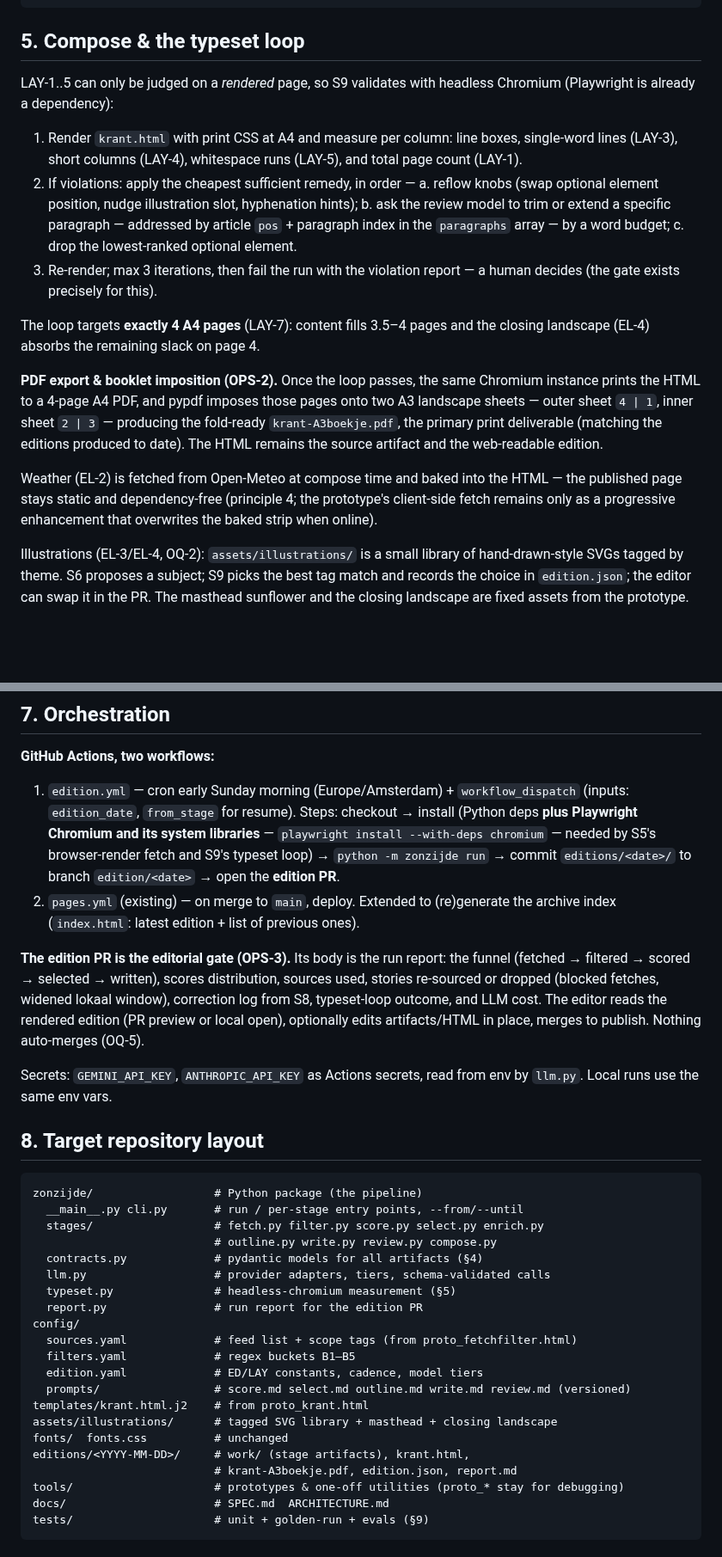
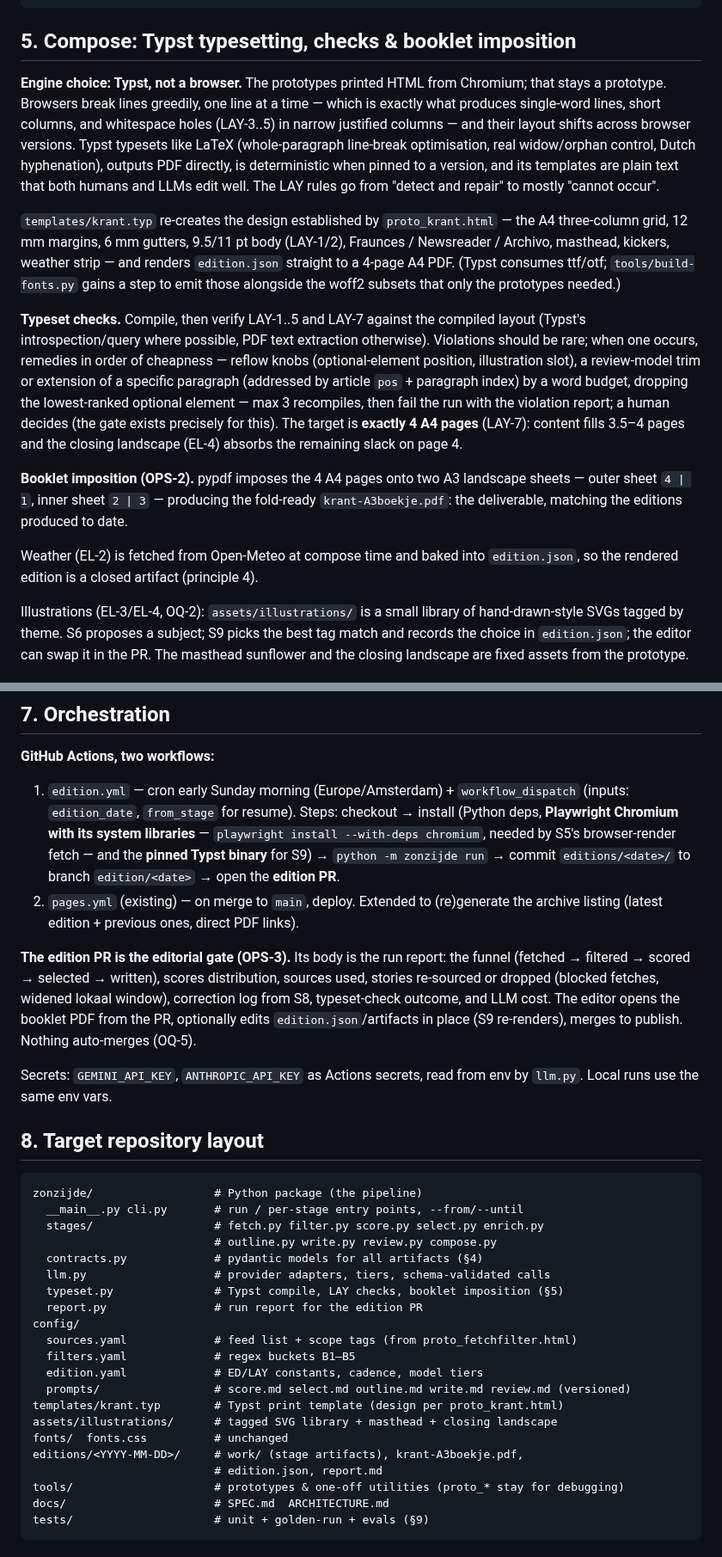
Before and after one commit to Paumen/Zonzijde, a Markdown page: docs/ARCHITECTURE.md, 2 parts joined by grey strips. Shown at 86% size. GitHub-like rendering; blank space fills up the shorter version.

Commit message:
Drop the HTML edition: Typst renders the PDF straight from edition data
The prototypes printed HTML from Chromium; that stays a prototype. The
product is the A3-booklet PDF, so:

- edition.json is the single source of truth; the PDF is a deterministic
  rendering of it. No HTML edition exists (OPS-2, principle 4).
- S9 composes with Typst (templates/krant.typ re-creates the
  proto_krant.html design): whole-paragraph line-break optimisation and
  widow/orphan control make LAY-3..5 violations mostly impossible rather
  than detected-and-repaired; the repair loop remains as a rare fallback.
- Chromium/Playwright is needed only for S5 article fetching; CI installs
  a pinned Typst binary for S9; build-fonts gains ttf/otf output (Typst
  does not consume woff2).
- GitHub Pages serves only the PDF archive; the editorial gate reviews
  the booklet PDF from the edition PR.

Co-Authored-By: Claude Fable 5 <noreply@anthropic.com>
Claude-Session: https://claude.ai/code/session_01CZdJAcixmkXkMhTDdTQcro

````diff
--- a/docs/ARCHITECTURE.md
+++ b/docs/ARCHITECTURE.md
@@ -133,36 +135,39 @@ every printed article traces back to its feed items.
   "pipeline": { "run": "…", "prompt_versions": { "score": "v3", … } } }
 ```
 
-## 5. Compose & the typeset loop
+## 5. Compose: Typst typesetting, checks & booklet imposition
 
-LAY-1..5 can only be judged on a *rendered* page, so S9 validates with headless
-Chromium (Playwright is already a dependency):
+**Engine choice: Typst, not a browser.** The prototypes printed HTML from Chromium;
+that stays a prototype. Browsers break lines greedily, one line at a time — which is
+exactly what produces single-word lines, short columns, and whitespace holes (LAY-3..5)
+in narrow justified columns — and their layout shifts across browser versions. Typst
+typesets like LaTeX (whole-paragraph line-break optimisation, real widow/orphan
+control, Dutch hyphenation), outputs PDF directly, is deterministic when pinned to a
+version, and its templates are plain text that both humans and LLMs edit well. The
+LAY rules go from "detect and repair" to mostly "cannot occur".
 
-1. Render `krant.html` with print CSS at A4 and measure per column: line boxes,
-   single-word lines (LAY-3), short columns (LAY-4), whitespace runs (LAY-5), and
-   total page count (LAY-1).
-2. If violations: apply the cheapest sufficient remedy, in order —
-   a. reflow knobs (swap optional element position, nudge illustration slot,
-      hyphenation hints);
-   b. ask the review model to trim or extend a specific paragraph — addressed by
-      article `pos` + paragraph index in the `paragraphs` array — by a word budget;
-   c. drop the lowest-ranked optional element.
-3. Re-render; max 3 iterations, then fail the run with the violation report — a human
-   decides (the gate exists precisely for this).
+`templates/krant.typ` re-creates the design established by `proto_krant.html` — the
+A4 three-column grid, 12 mm margins, 6 mm gutters, 9.5/11 pt body (LAY-1/2), Fraunces /
+Newsreader / Archivo, masthead, kickers, weather strip — and renders `edition.json`
+straight to a 4-page A4 PDF. (Typst consumes ttf/otf; `tools/build-fonts.py` gains a
+step to emit those alongside the woff2 subsets that only the prototypes needed.)
 
-The loop targets **exactly 4 A4 pages** (LAY-7): content fills 3.5–4 pages and the
+**Typeset checks.** Compile, then verify LAY-1..5 and LAY-7 against the compiled
+layout (Typst's introspection/query where possible, PDF text extraction otherwise).
+Violations should be rare; when one occurs, remedies in order of cheapness —
+reflow knobs (optional-element position, illustration slot), a review-model trim or
+extension of a specific paragraph (addressed by article `pos` + paragraph index) by a
+word budget, dropping the lowest-ranked optional element — max 3 recompiles, then fail
+the run with the violation report; a human decides (the gate exists precisely for
+this). The target is **exactly 4 A4 pages** (LAY-7): content fills 3.5–4 pages and the
 closing landscape (EL-4) absorbs the remaining slack on page 4.
 
-**PDF export & booklet imposition (OPS-2).** Once the loop passes, the same Chromium
-instance prints the HTML to a 4-page A4 PDF, and pypdf imposes those pages onto two A3
-landscape sheets — outer sheet `4 | 1`, inner sheet `2 | 3` — producing the fold-ready
-`krant-A3boekje.pdf`, the primary print deliverable (matching the editions produced to
-date). The HTML remains the source artifact and the web-readable edition.
+**Booklet imposition (OPS-2).** pypdf imposes the 4 A4 pages onto two A3 landscape
+sheets — outer sheet `4 | 1`, inner sheet `2 | 3` — producing the fold-ready
+`krant-A3boekje.pdf`: the deliverable, matching the editions produced to date.
 
-Weather (EL-2) is fetched from Open-Meteo at compose time and baked into the HTML —
-the published page stays static and dependency-free (principle 4; the prototype's
-client-side fetch remains only as a progressive enhancement that overwrites the baked
-strip when online).
+Weather (EL-2) is fetched from Open-Meteo at compose time and baked into
+`edition.json`, so the rendered edition is a closed artifact (principle 4).
 
 Illustrations (EL-3/EL-4, OQ-2): `assets/illustrations/` is a small library of
 hand-drawn-style SVGs tagged by theme. S6 proposes a subject; S9 picks the best tag
@@ -200,18 +205,19 @@ need no agent loop.
 
 1. `edition.yml` — cron early Sunday morning (Europe/Amsterdam) + `workflow_dispatch`
    (inputs: `edition_date`, `from_stage` for resume). Steps: checkout → install
-   (Python deps **plus Playwright Chromium and its system libraries** — `playwright
-   install --with-deps chromium` — needed by S5's browser-render fetch and S9's typeset
-   loop) → `python -m zonzijde run` → commit `editions/<date>/` to branch
-   `edition/<date>` → open the **edition PR**.
+   (Python deps, **Playwright Chromium with its system libraries** — `playwright
+   install --with-deps chromium`, needed by S5's browser-render fetch — and the
+   **pinned Typst binary** for S9) → `python -m zonzijde run` → commit
+   `editions/<date>/` to branch `edition/<date>` → open the **edition PR**.
 2. `pages.yml` (existing) — on merge to `main`, deploy. Extended to (re)generate the
-   archive index (`index.html`: latest edition + list of previous ones).
+   archive listing (latest edition + previous ones, direct PDF links).
 
 **The edition PR is the editorial gate (OPS-3).** Its body is the run report: the funnel
 (fetched → filtered → scored → selected → written), scores distribution, sources used,
 stories re-sourced or dropped (blocked fetches, widened lokaal window), correction
-log from S8, typeset-loop outcome, and LLM cost. The editor reads the rendered edition
-(PR preview or local open), optionally edits artifacts/HTML in place, merges to publish.
+log from S8, typeset-check outcome, and LLM cost. The editor opens the booklet PDF from
+the PR, optionally edits `edition.json`/artifacts in place (S9 re-renders), merges to
+publish.
 Nothing auto-merges (OQ-5).
 
 Secrets: `GEMINI_API_KEY`, `ANTHROPIC_API_KEY` as Actions secrets, read from env by
@@ -226,18 +232,18 @@ zonzijde/                  # Python package (the pipeline)
                            # outline.py write.py review.py compose.py
   contracts.py             # pydantic models for all artifacts (§4)
   llm.py                   # provider adapters, tiers, schema-validated calls
-  typeset.py               # headless-chromium measurement (§5)
+  typeset.py               # Typst compile, LAY checks, booklet imposition (§5)
   report.py                # run report for the edition PR
 config/
   sources.yaml             # feed list + scope tags (from proto_fetchfilter.html)
   filters.yaml             # regex buckets B1–B5
   edition.yaml             # ED/LAY constants, cadence, model tiers
   prompts/                 # score.md select.md outline.md write.md review.md (versioned)
-templates/krant.html.j2    # from proto_krant.html
+templates/krant.typ        # Typst print template (design per proto_krant.html)
 assets/illustrations/      # tagged SVG library + masthead + closing landscape
 fonts/  fonts.css          # unchanged
-editions/<YYYY-MM-DD>/     # work/ (stage artifacts), krant.html,
-                           # krant-A3boekje.pdf, edition.json, report.md
+editions/<YYYY-MM-DD>/     # work/ (stage artifacts), krant-A3boekje.pdf,
+                           # edition.json, report.md
 tools/                     # prototypes & one-off utilities (proto_* stay for debugging)
 docs/                      # SPEC.md  ARCHITECTURE.md
 tests/                     # unit + golden-run + evals (§9)
````
Also changed, not shown: other parts of docs/ARCHITECTURE.md (+12 -9 lines), docs/SPEC.md (+3 -3 lines).
